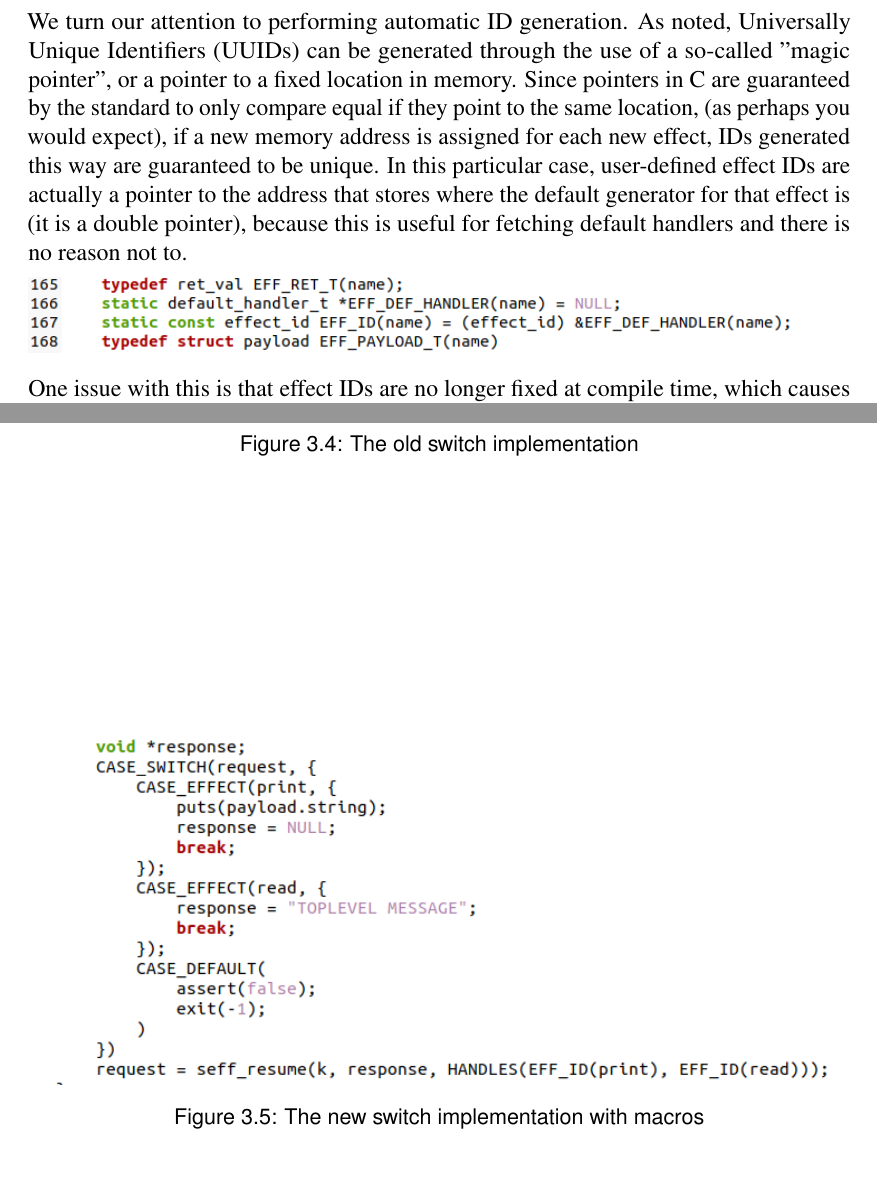
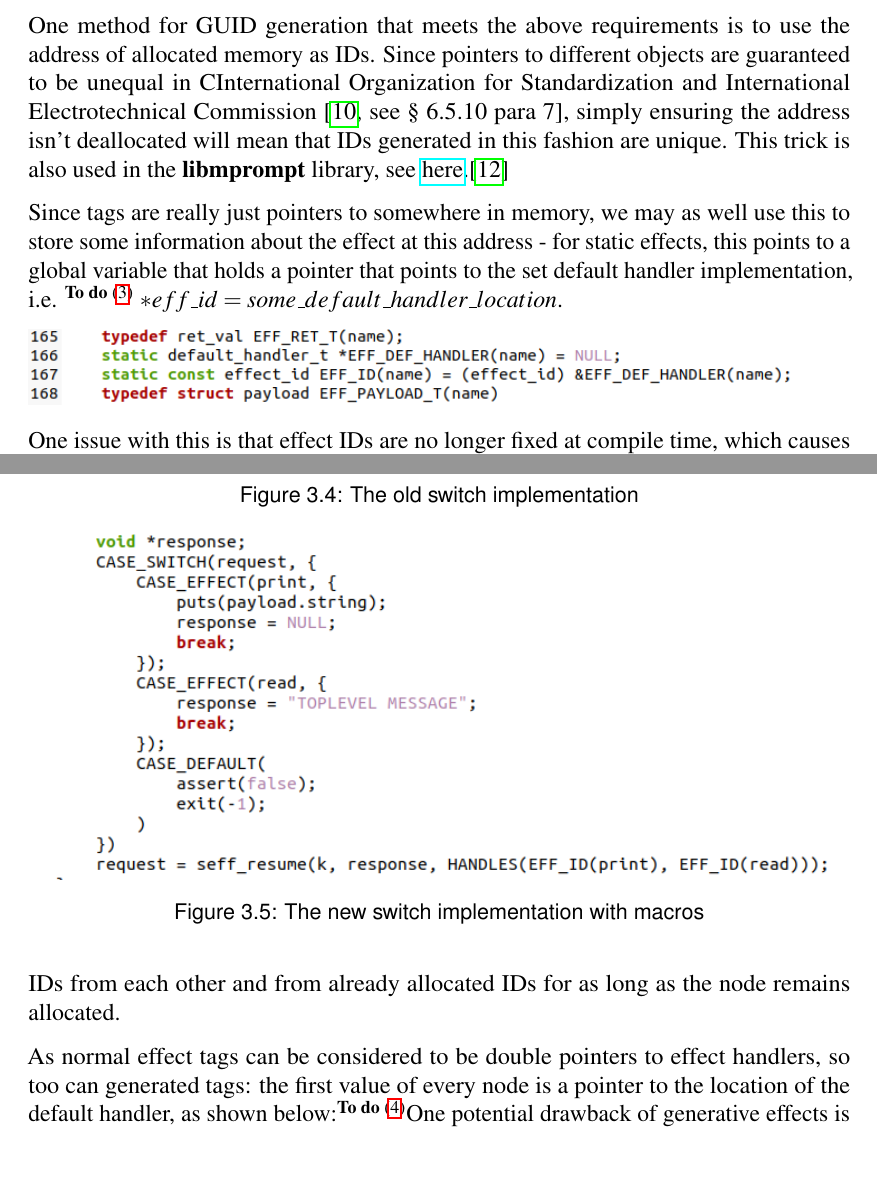
Before and after one commit to Pendscraper/libseff_disc_overleaf, a LaTeX thesis (main.tex, which reads refs.bib): two parts of pages 12 and 14 of 21, joined at a grey line, cut at the place of the change. Compiled offline with pdfLaTeX.

Commit message:
hi mum!!

```diff
--- a/main.tex
+++ b/main.tex
@@ -16,7 +16,7 @@
 \usepackage{etoolbox}
 \usepackage[nopatch=footnote]{microtype} % recommended, but you can remove if it causes problems
 %\usepackage[round]{natbib} % recommended for citations
-\usepackage[natbib=true,style=authoryear-comp]{biblatex}
+\usepackage[natbib=true,style=numeric]{biblatex}
 \addbibresource{refs.bib}
 \usepackage{graphicx}
 \usepackage{xcolor}
@@ -234,10 +234,9 @@ A goal of this project was to have some method for assigning IDs automatically,
 \item Given the above constraints, checking whether a handler handles a given effect should be as fast as possible
 \end{itemize}
 
-We turn our attention to performing automatic ID generation. As noted%[CITE HERE]
-, Universally Unique Identifiers (UUIDs) can be generated through the use of a so-called "magic pointer"%[CITE PLS]
-, or a pointer to a fixed location in memory. Since pointers in C are guaranteed by the standard to only compare equal if they point to the same location%[CITE]
-, (as perhaps you would expect), if a new memory address is assigned for each new effect, IDs generated this way are guaranteed to be unique. In this particular case, user-defined effect IDs are actually a pointer to the address that stores where the default generator for that effect is (it is a double pointer), because this is useful for fetching default handlers and there is no reason not to.
+One method for GUID generation that meets the above requirements is to use the address of allocated memory as IDs. Since pointers to different objects are guaranteed to be unequal in C\textcite[see § 6.5.10 para 7]{iso9899-2024}, simply ensuring the address isn't deallocated will mean that IDs generated in this fashion are unique. This trick is also used in the \textbf{libmprompt} library, see \href{https://github.com/koka-lang/libmprompt/blob/main/include/mpeff.h#L155}{here}.\cite{libmprompt}
+
+Since tags are really just pointers to somewhere in memory, we may as well use this to store some information about the effect at this address - for static effects, this points to a global variable that holds a pointer that points to the set default handler implementation, i.e. \todo{image of typedef of effect id} $*eff\_id = some\_default\_handler\_location$.
 
 \includegraphics[scale=0.7]{ID_def_code.png}
 
@@ -291,6 +290,14 @@ This syntax is slightly more unwieldy but ultimately the provided macros are sim
 \end{figure}
 
 
+
+\section{Generative Effects}
+
+In the new implementation, the dynamic generation of new effect IDs is possible, through provided functions $seff\_alloc\_gen\_id$ and $seff\_dealloc\_gen\_id$. These functions allocate and deallocate, respectively, a new node to a doubly linked list, where the address of nodes represents effect IDs. This guarantees the independence of these IDs from each other and from already allocated IDs for as long as the node remains allocated.
+
+As normal effect tags can be considered to be double pointers to effect handlers, so too can generated tags: the first value of every node is a pointer to the location of the default handler, as shown below:\todo
+
+One potential drawback of generative effects is
 
 
 
--- a/refs.bib
+++ b/refs.bib
@@ -202,0 +207 @@
+  author       = {{International Organization for Standardization} and {International Electrotechnical Commission}},
```
Also changed, not shown: main.tex (8 more changed lines), refs.bib (8 more changed lines).
